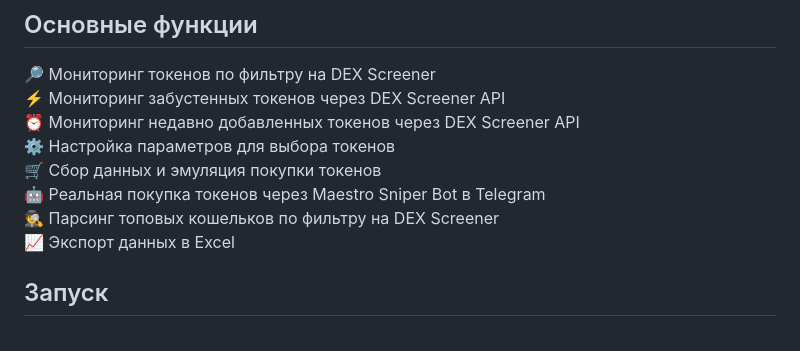
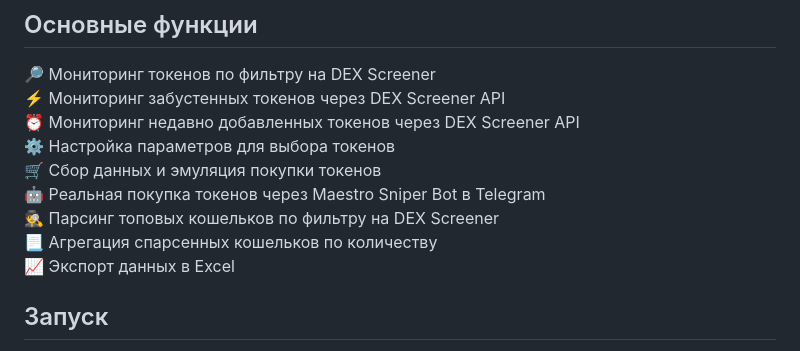
Before and after one commit to khaustova/token_hunter, a Markdown page: README.md, the part around the change. GitHub-like rendering.

Commit message:
Describe aggregation function

```diff
--- a/README.md
+++ b/README.md
@@ -19,6 +19,7 @@
 :shopping_cart: Сбор данных и эмуляция покупки токенов
 :robot: Реальная покупка токенов через Maestro Sniper Bot в Telegram
 :detective: Парсинг топовых кошельков по фильтру на DEX Screener
+:page_with_curl: Агрегация спарсенных кошельков по количеству
 :chart_with_upwards_trend: Экспорт данных в Excel
 
 ## Запуск
```
